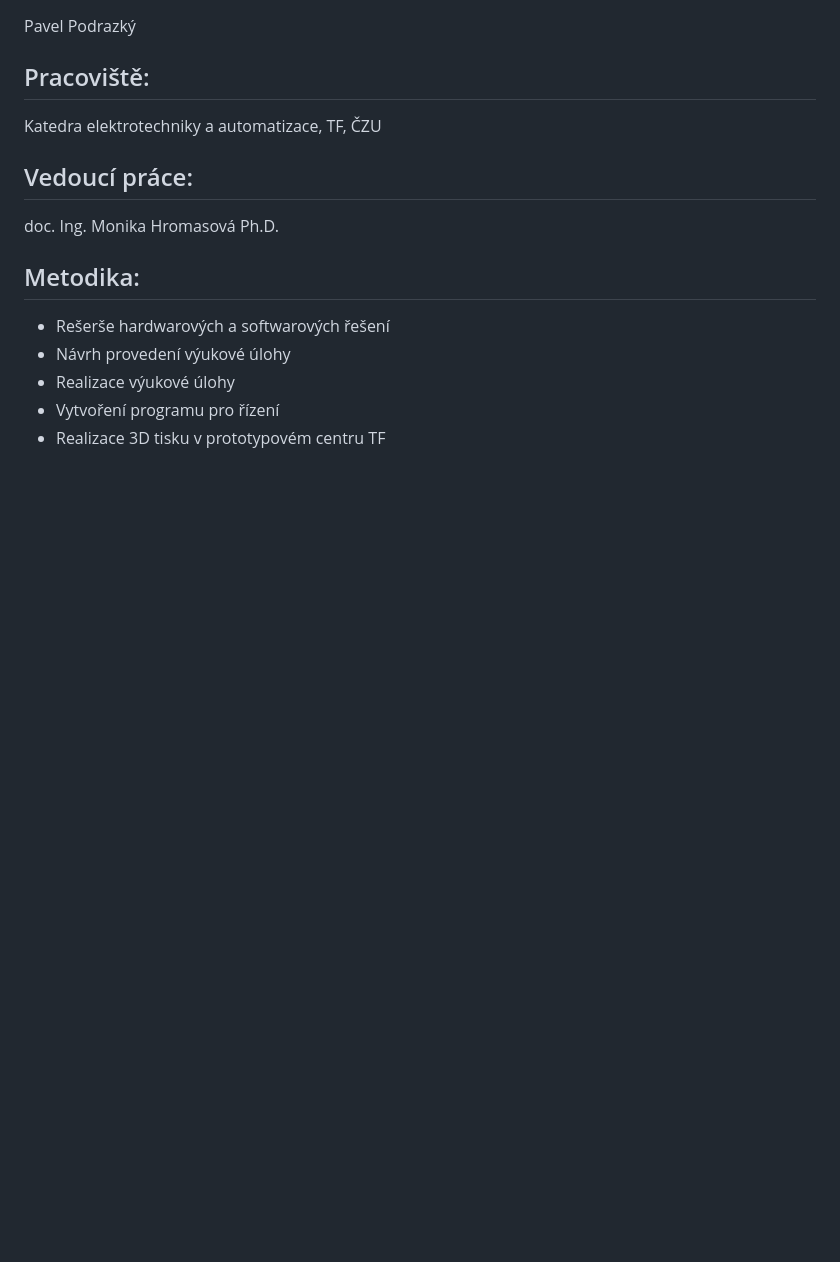
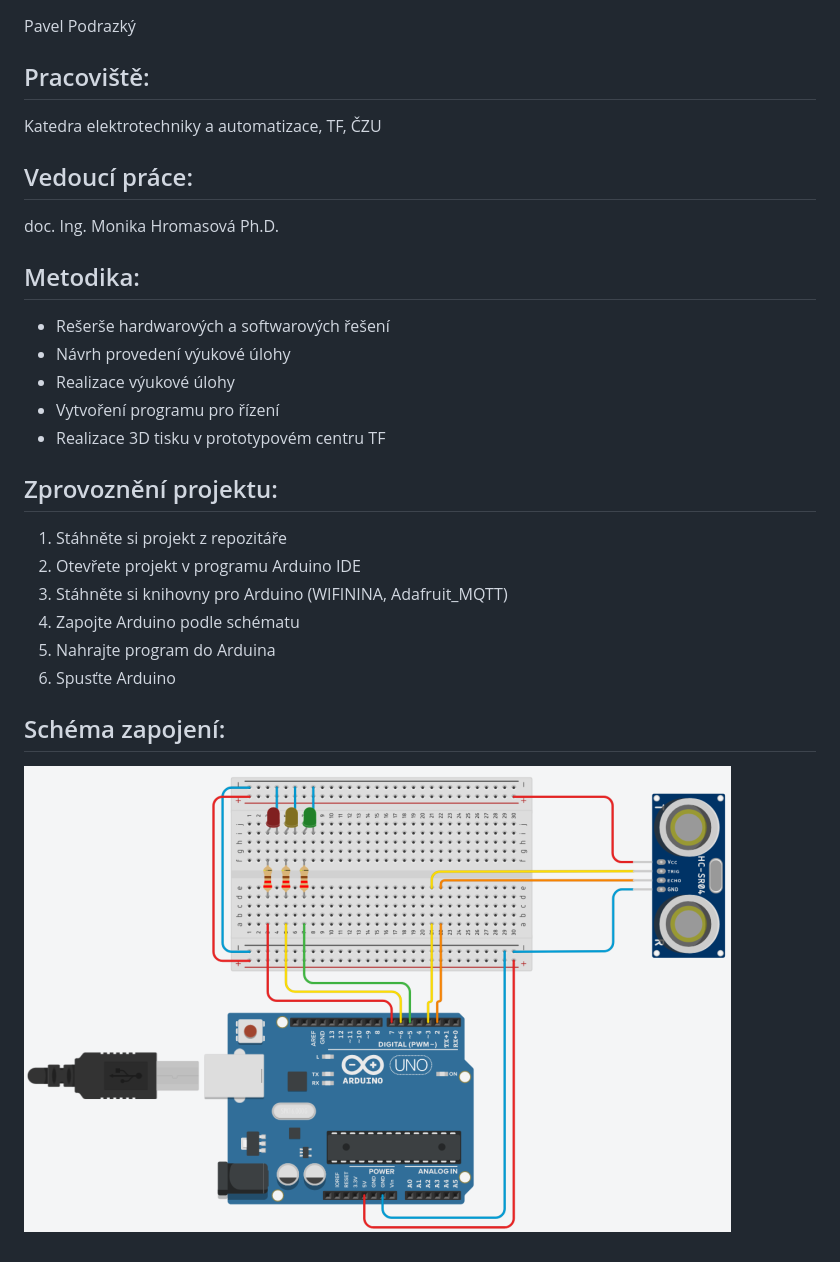
Before and after one commit to drillby/Bakalarska_prace, a Markdown page: README.md, the part around the change. GitHub-like rendering; pictures changed too: zapojeni.png (added); blank space fills up the shorter version.

Commit message:
Add project setup instructions and circuit diagram

```diff
--- a/README.md
+++ b/README.md
@@ -23,3 +23,16 @@ doc. Ing. Monika Hromasová Ph.D.
 - Realizace výukové úlohy
 - Vytvoření programu pro řízení
 - Realizace 3D tisku v prototypovém centru TF
+
+## Zprovoznění projektu:
+
+1. Stáhněte si projekt z repozitáře
+2. Otevřete projekt v programu Arduino IDE
+3. Stáhněte si knihovny pro Arduino (WIFININA, Adafruit_MQTT)
+4. Zapojte Arduino podle schématu
+5. Nahrajte program do Arduina
+6. Spusťte Arduino
+
+## Schéma zapojení:
+
+![Schéma zapojení](./zapojeni.png)
```
